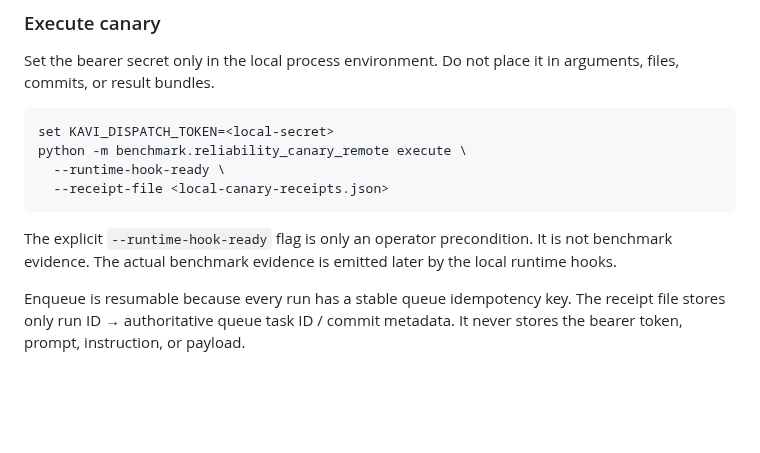
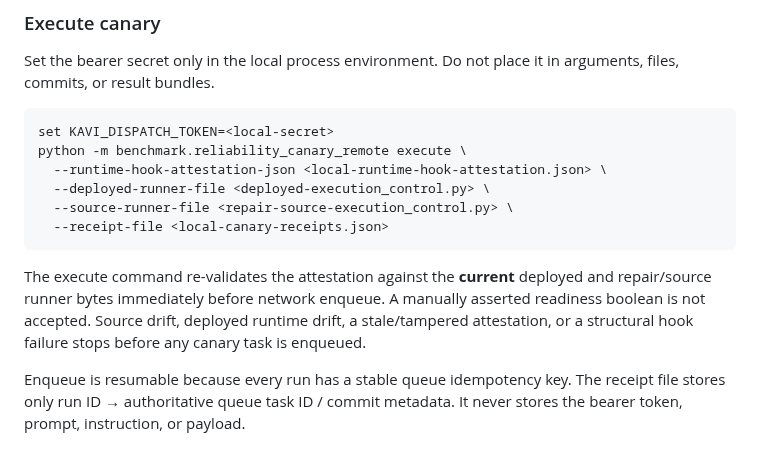
Before and after one commit to kOs-tile/spectraflow, a Markdown page: docs/HERMES_LOCAL_RELIABILITY_ADAPTER.md, the part around the change. Drawn GitHub-style; blank space fills up the shorter version.

Commit message:
docs: require bound attestation for canary execute

````diff
--- a/docs/HERMES_LOCAL_RELIABILITY_ADAPTER.md
+++ b/docs/HERMES_LOCAL_RELIABILITY_ADAPTER.md
@@ -510,13 +510,17 @@ arguments, files, commits, or result bundles.
 ```bash
 set KAVI_DISPATCH_TOKEN=<local-secret>
 python -m benchmark.reliability_canary_remote execute \
-  --runtime-hook-ready \
+  --runtime-hook-attestation-json <local-runtime-hook-attestation.json> \
+  --deployed-runner-file <deployed-execution_control.py> \
+  --source-runner-file <repair-source-execution_control.py> \
   --receipt-file <local-canary-receipts.json>
 ```
 
-The explicit `--runtime-hook-ready` flag is only an operator precondition. It
-is not benchmark evidence. The actual benchmark evidence is emitted later by
-the local runtime hooks.
+The execute command re-validates the attestation against the **current**
+deployed and repair/source runner bytes immediately before network enqueue.
+A manually asserted readiness boolean is not accepted. Source drift, deployed
+runtime drift, a stale/tampered attestation, or a structural hook failure stops
+before any canary task is enqueued.
 
 Enqueue is resumable because every run has a stable queue idempotency key. The
 receipt file stores only run ID → authoritative queue task ID / commit metadata.
````
